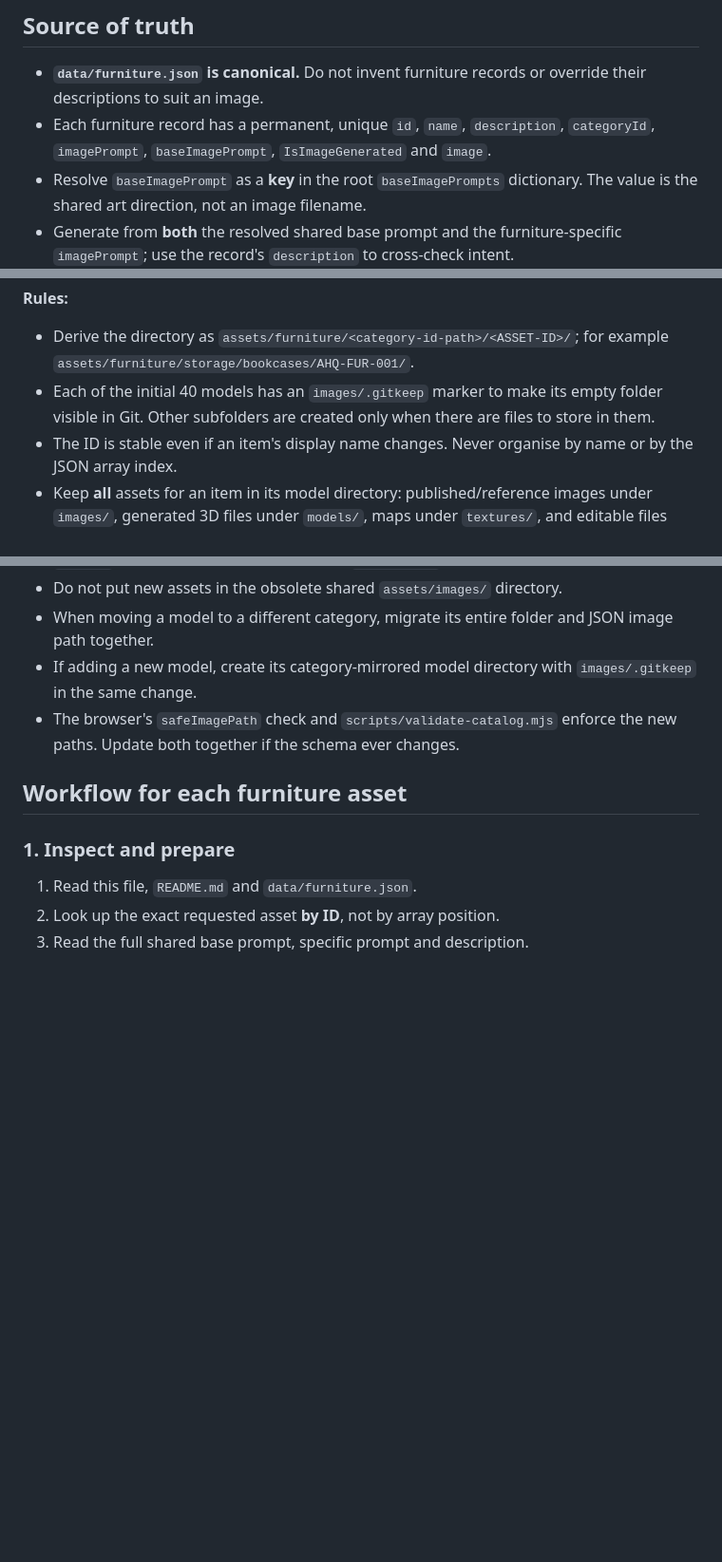
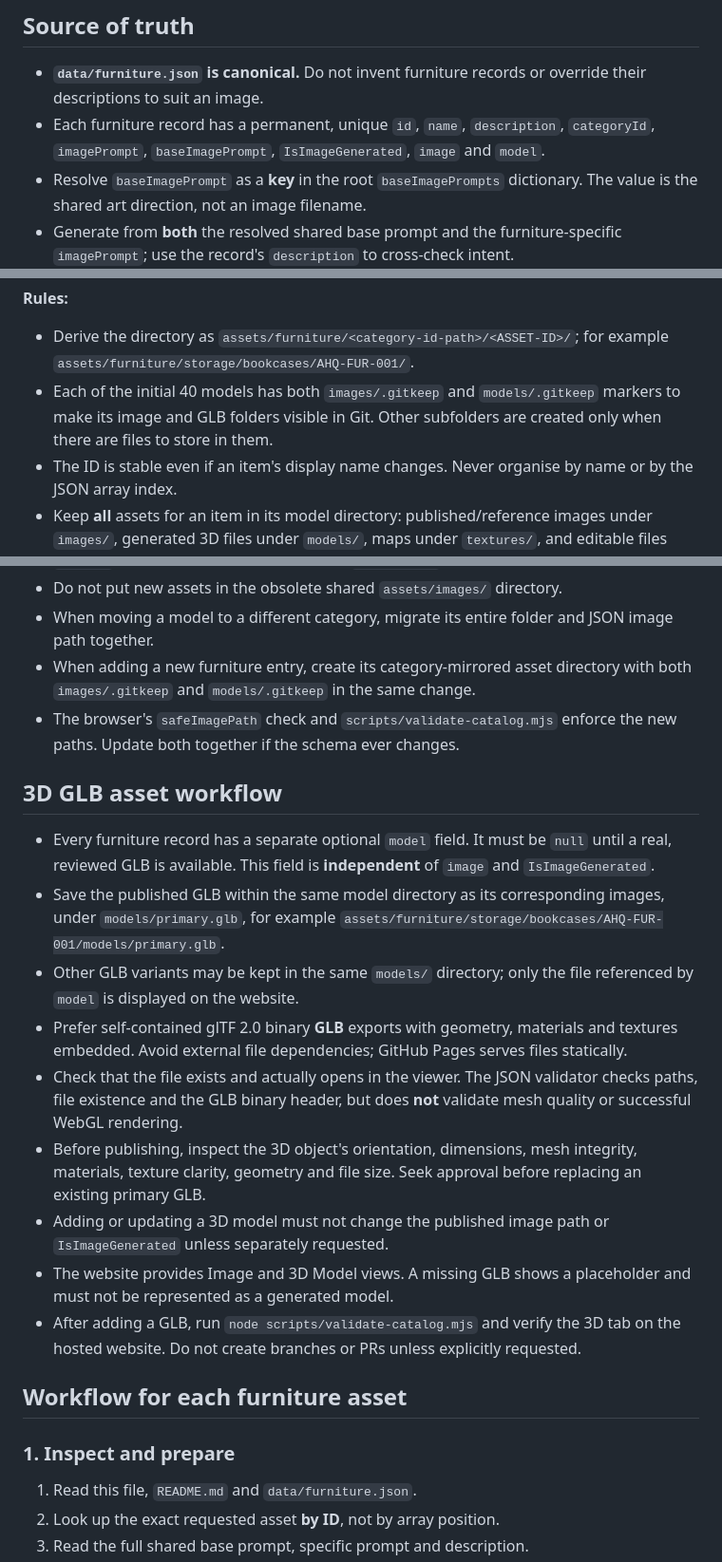
Before and after one commit to kevvy555/AHQ, a Markdown page: AGENTS.md, 3 parts joined by grey strips. Shown at 95% size. Drawn GitHub-style; blank space fills up the shorter version.

Commit message:
Document GLB assets, browser viewer and automated validation

```diff
--- a/AGENTS.md
+++ b/AGENTS.md
@@ -9,7 +9,7 @@ These instructions apply to agents working anywhere in this repository. For imag
 ## Source of truth
 
 - **`data/furniture.json` is canonical.** Do not invent furniture records or override their descriptions to suit an image.
-- Each furniture record has a permanent, unique `id`, `name`, `description`, `categoryId`, `imagePrompt`, `baseImagePrompt`, `IsImageGenerated` and `image`.
+- Each furniture record has a permanent, unique `id`, `name`, `description`, `categoryId`, `imagePrompt`, `baseImagePrompt`, `IsImageGenerated`, `image` and `model`.
 - Resolve `baseImagePrompt` as a **key** in the root `baseImagePrompts` dictionary. The value is the shared art direction, not an image filename.
 - Generate from **both** the resolved shared base prompt and the furniture-specific `imagePrompt`; use the record's `description` to cross-check intent.
 - Preserve existing IDs, categories, prompts and unrelated records. Do not rewrite shared prompts or silently change the requested furniture's contents.
@@ -39,15 +39,27 @@ assets/furniture/
 
 **Rules:**
 - Derive the directory as `assets/furniture/<category-id-path>/<ASSET-ID>/`; for example `assets/furniture/storage/bookcases/AHQ-FUR-001/`.
-- Each of the initial 40 models has an `images/.gitkeep` marker to make its empty folder visible in Git. Other subfolders are created only when there are files to store in them.
+- Each of the initial 40 models has both `images/.gitkeep` and `models/.gitkeep` markers to make its image and GLB folders visible in Git. Other subfolders are created only when there are files to store in them.
 - The ID is stable even if an item's display name changes. Never organise by name or by the JSON array index.
 - Keep **all** assets for an item in its model directory: published/reference images under `images/`, generated 3D files under `models/`, maps under `textures/`, and editable files under `source/`.
 - Use `images/primary.png` as the canonical approved website image. Store other variants in `images/` and review candidates in `images/candidates/`, but do not refer to an unapproved candidate in the JSON.
 - The JSON `image` must be a repository-relative path into that **same asset ID's own `images/` directory**. A pending model has `image: null`.
 - Do not put new assets in the obsolete shared `assets/images/` directory.
 - When moving a model to a different category, migrate its entire folder and JSON image path together.
-- If adding a new model, create its category-mirrored model directory with `images/.gitkeep` in the same change.
+- When adding a new furniture entry, create its category-mirrored asset directory with both `images/.gitkeep` and `models/.gitkeep` in the same change.
 - The browser's `safeImagePath` check and `scripts/validate-catalog.mjs` enforce the new paths. Update both together if the schema ever changes.
+
+## 3D GLB asset workflow
+
+- Every furniture record has a separate optional `model` field. It must be `null` until a real, reviewed GLB is available. This field is **independent** of `image` and `IsImageGenerated`.
+- Save the published GLB within the same model directory as its corresponding images, under `models/primary.glb`, for example `assets/furniture/storage/bookcases/AHQ-FUR-001/models/primary.glb`.
+- Other GLB variants may be kept in the same `models/` directory; only the file referenced by `model` is displayed on the website.
+- Prefer self-contained glTF 2.0 binary **GLB** exports with geometry, materials and textures embedded. Avoid external file dependencies; GitHub Pages serves files statically.
+- Check that the file exists and actually opens in the viewer. The JSON validator checks paths, file existence and the GLB binary header, but does **not** validate mesh quality or successful WebGL rendering.
+- Before publishing, inspect the 3D object's orientation, dimensions, mesh integrity, materials, texture clarity, geometry and file size. Seek approval before replacing an existing primary GLB.
+- Adding or updating a 3D model must not change the published image path or `IsImageGenerated` unless separately requested.
+- The website provides Image and 3D Model views. A missing GLB shows a placeholder and must not be represented as a generated model.
+- After adding a GLB, run `node scripts/validate-catalog.mjs` and verify the 3D tab on the hosted website. Do not create branches or PRs unless explicitly requested.
 
 ## Workflow for each furniture asset
 
```
